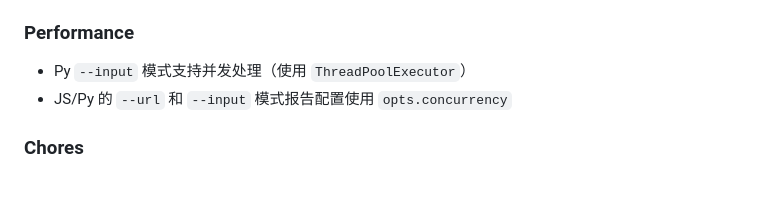
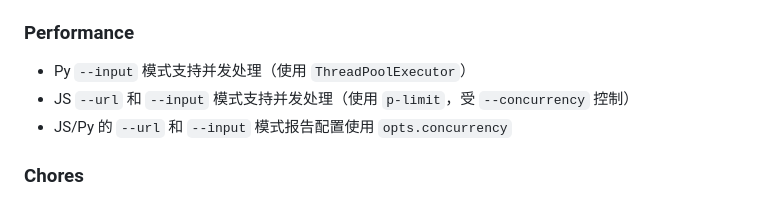
Before and after one commit to GuoSirius/yt-dlp_ffmpeg_whisper_memo-ai, a Markdown page: CHANGELOG.md, the part around the change. GitHub-like rendering.

Commit message:
docs: 更新 CHANGELOG 记录 JS 并发支持
- 新增 JS --url 和 --input 模式并发支持（p-limit）
- 同步 Performance 章节

```diff
--- a/CHANGELOG.md
+++ b/CHANGELOG.md
@@ -29,6 +29,7 @@
 ### Performance
 
 - Py `--input` 模式支持并发处理（使用 `ThreadPoolExecutor`）
+- JS `--url` 和 `--input` 模式支持并发处理（使用 `p-limit`，受 `--concurrency` 控制）
 - JS/Py 的 `--url` 和 `--input` 模式报告配置使用 `opts.concurrency`
 
 ### Chores
```
